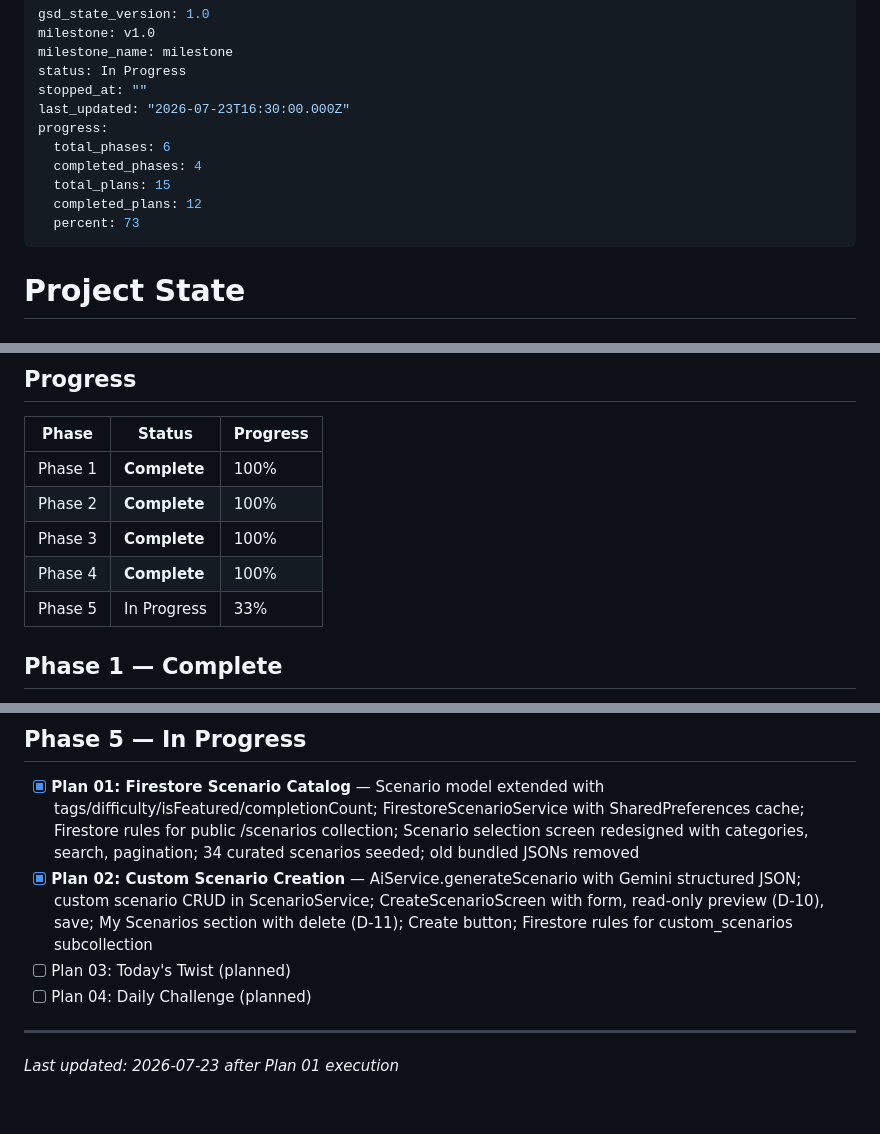
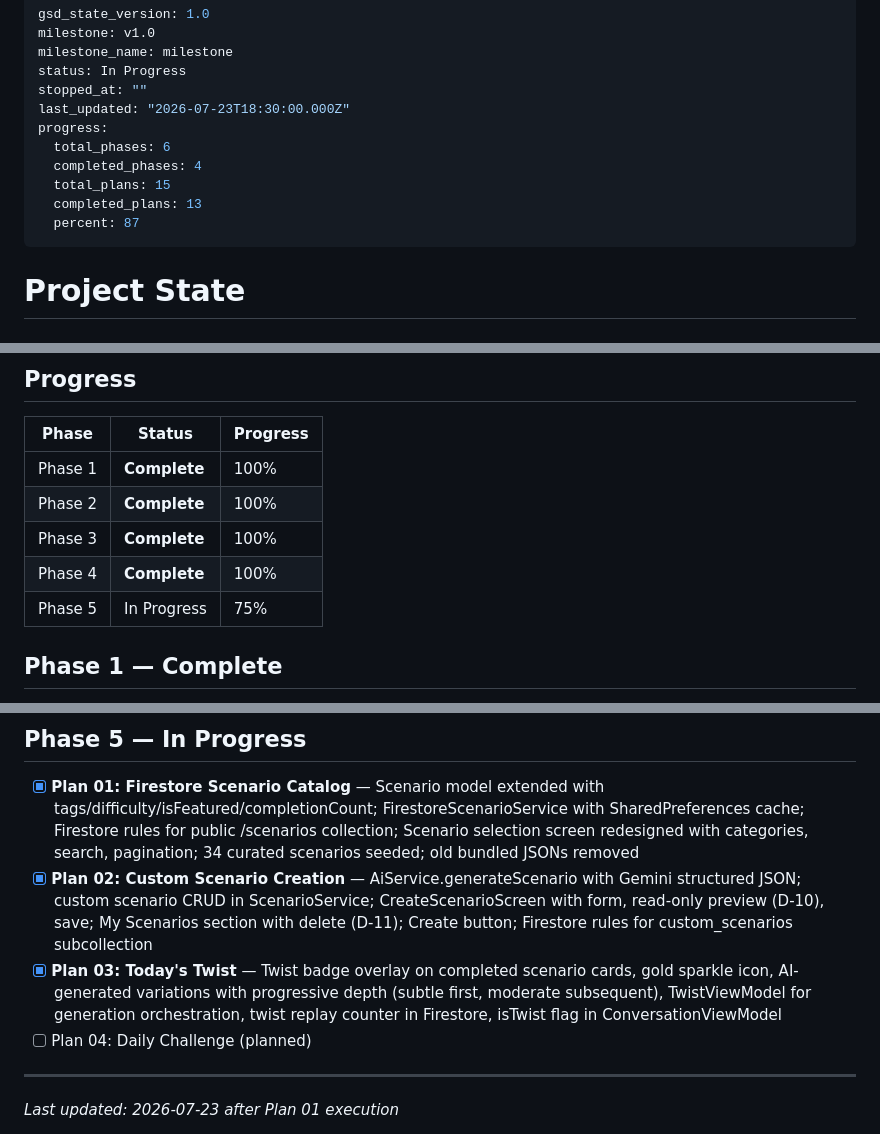
Before and after one commit to heinhtet-zaw12/linguo_wizard, a Markdown page: .planning/STATE.md, 3 parts joined by grey strips. Drawn GitHub-style; blank space fills up the shorter version.

Commit message:
docs(05-03): complete Today's Twist plan

```diff
--- a/.planning/STATE.md
+++ b/.planning/STATE.md
@@ -4,13 +4,13 @@ milestone: v1.0
 milestone_name: milestone
 status: In Progress
 stopped_at: ""
-last_updated: "2026-07-23T16:30:00.000Z"
+last_updated: "2026-07-23T18:30:00.000Z"
 progress:
   total_phases: 6
   completed_phases: 4
   total_plans: 15
-  completed_plans: 12
-  percent: 73
+  completed_plans: 13
+  percent: 87
 ---
 
 # Project State
@@ -30,7 +30,7 @@ See: .planning/PROJECT.md (updated 2026-07-14)
 | Phase 2 | **Complete** | 100% |
 | Phase 3 | **Complete** | 100% |
 | Phase 4 | **Complete** | 100% |
-| Phase 5 | In Progress | 33% |
+| Phase 5 | In Progress | 75% |
 
 ## Phase 1 — Complete
 
@@ -110,7 +110,7 @@ Screens are pure UI layers. ViewModels (StateNotifiers) own all orchestration lo
 
 - [x] **Plan 01: Firestore Scenario Catalog** — Scenario model extended with tags/difficulty/isFeatured/completionCount; FirestoreScenarioService with SharedPreferences cache; Firestore rules for public /scenarios collection; Scenario selection screen redesigned with categories, search, pagination; 34 curated scenarios seeded; old bundled JSONs removed
 - [x] **Plan 02: Custom Scenario Creation** — AiService.generateScenario with Gemini structured JSON; custom scenario CRUD in ScenarioService; CreateScenarioScreen with form, read-only preview (D-10), save; My Scenarios section with delete (D-11); Create button; Firestore rules for custom_scenarios subcollection
-- [ ] Plan 03: Today's Twist (planned)
+- [x] **Plan 03: Today's Twist** — Twist badge overlay on completed scenario cards, gold sparkle icon, AI-generated variations with progressive depth (subtle first, moderate subsequent), TwistViewModel for generation orchestration, twist replay counter in Firestore, isTwist flag in ConversationViewModel
 - [ ] Plan 04: Daily Challenge (planned)
 
 ---
```
Also changed, not shown: .planning/ROADMAP.md (+2 -2 lines), 1 other file.
